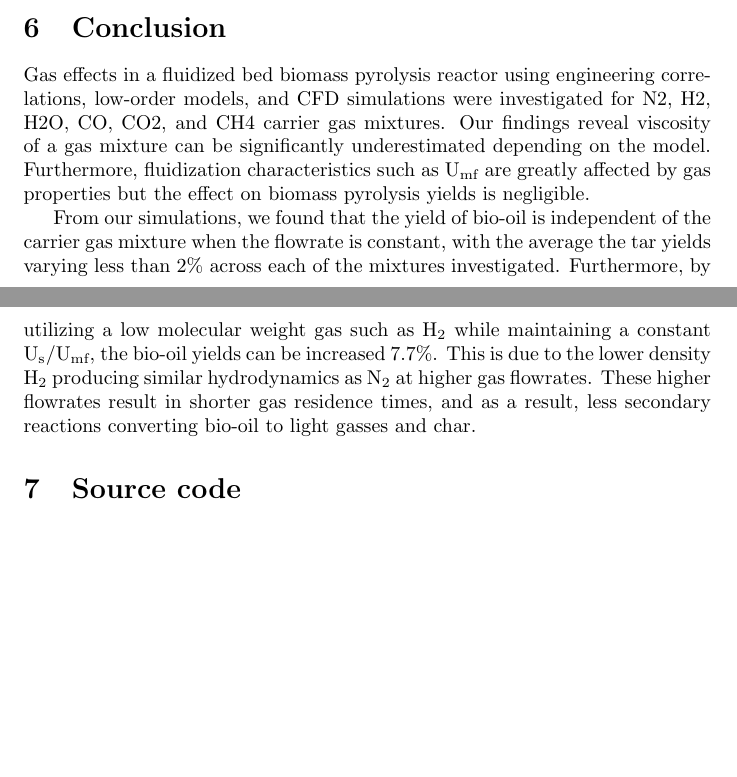
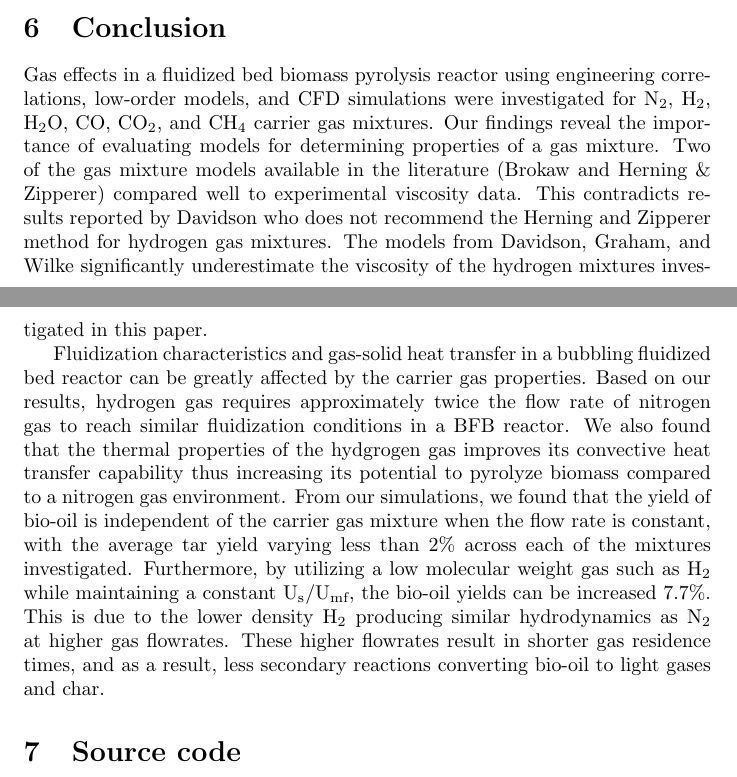
Before and after one commit to wigging/jbab-pyrolysis-paper, a LaTeX document (tex/main.tex, which reads tex/sections/6-conclusion.tex): two parts of pages 34 and 35 of 38, joined at a grey line, cut so that both start at the same text, the shorter picture padded with empty space. Compiled offline with pdfLaTeX.

Commit message:
Update Abstract based on new Results and Conclusion

```diff
--- a/tex/sections/6-conclusion.tex
+++ b/tex/sections/6-conclusion.tex
@@ -2,6 +2,6 @@
 
 \section{Conclusion}
 
-Gas effects in a fluidized bed biomass pyrolysis reactor using engineering correlations, low-order models, and CFD simulations were investigated for N2, H2, H2O, CO, CO2, and CH4 carrier gas mixtures. Our findings reveal viscosity of a gas mixture can be significantly underestimated depending on the model. Furthermore, fluidization characteristics such as U$_\text{mf}$ are greatly affected by gas properties but the effect on biomass pyrolysis yields is negligible.
+Gas effects in a fluidized bed biomass pyrolysis reactor using engineering correlations, low-order models, and CFD simulations were investigated for N$_2$, H$_2$, H$_2$O, CO, CO$_2$, and CH$_4$ carrier gas mixtures. Our findings reveal the importance of evaluating models for determining properties of a gas mixture. Two of the gas mixture models available in the literature (Brokaw and Herning \& Zipperer) compared well to experimental viscosity data. This contradicts results reported by Davidson who does not recommend the Herning and Zipperer method for hydrogen gas mixtures. The models from Davidson, Graham, and Wilke significantly underestimate the viscosity of the hydrogen mixtures investigated in this paper.
 
-From our simulations, we found that the yield of bio-oil is independent of the carrier gas mixture when the flowrate is constant, with the average the tar yields varying less than 2\% across each of the mixtures investigated. Furthermore, by utilizing a low molecular weight gas such as H$_2$ while maintaining a constant U$_\text{s}$/U$_\text{mf}$, the bio-oil yields can be increased 7.7\%. This is due to the lower density H$_2$ producing similar hydrodynamics as N$_2$ at higher gas flowrates. These higher flowrates result in shorter gas residence times, and as a result, less secondary reactions converting bio-oil to light gasses and char.
+Fluidization characteristics and gas-solid heat transfer in a bubbling fluidized bed reactor can be greatly affected by the carrier gas properties. Based on our results, hydrogen gas requires approximately twice the flow rate of nitrogen gas to reach similar fluidization conditions in a BFB reactor. We also found that the thermal properties of the hydgrogen gas improves its convective heat transfer capability thus increasing its potential to pyrolyze biomass compared to a nitrogen gas environment. From our simulations, we found that the yield of bio-oil is independent of the carrier gas mixture when the flow rate is constant, with the average tar yield varying less than 2\% across each of the mixtures investigated. Furthermore, by utilizing a low molecular weight gas such as H$_2$ while maintaining a constant U$_\text{s}$/U$_\text{mf}$, the bio-oil yields can be increased 7.7\%. This is due to the lower density H$_2$ producing similar hydrodynamics as N$_2$ at higher gas flowrates. These higher flowrates result in shorter gas residence times, and as a result, less secondary reactions converting bio-oil to light gases and char.
```
Also changed, not shown: tex/sections/0-abstract.tex (+1 -1 lines), tex/main.pdf.
